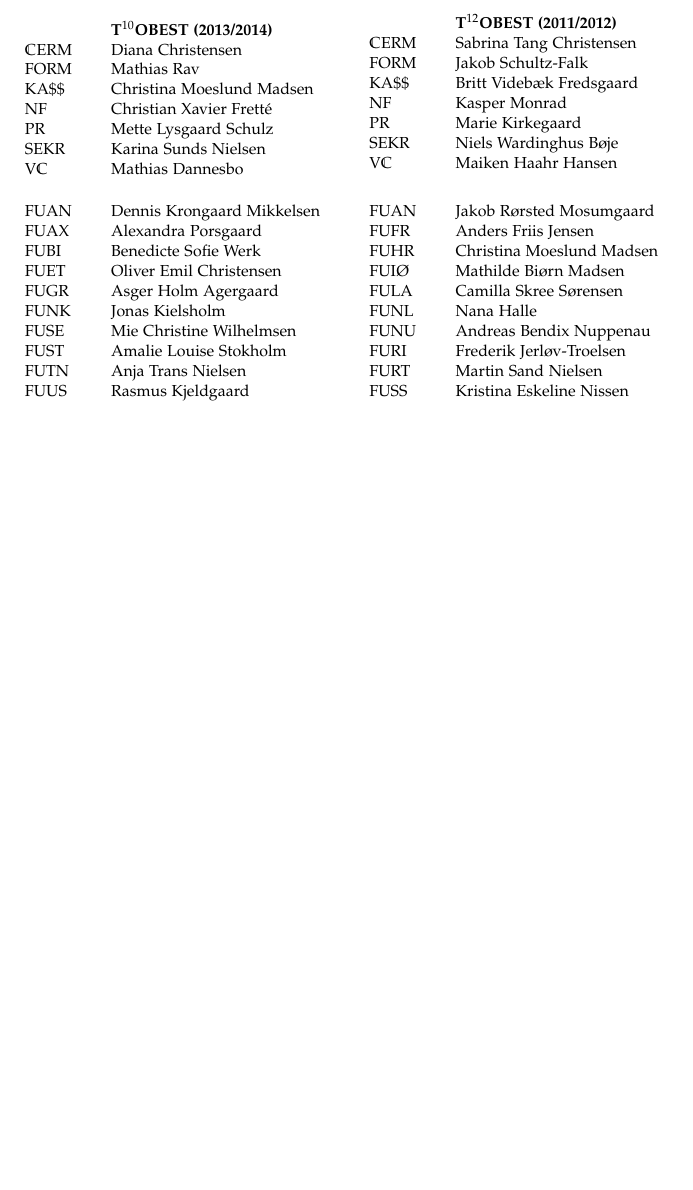
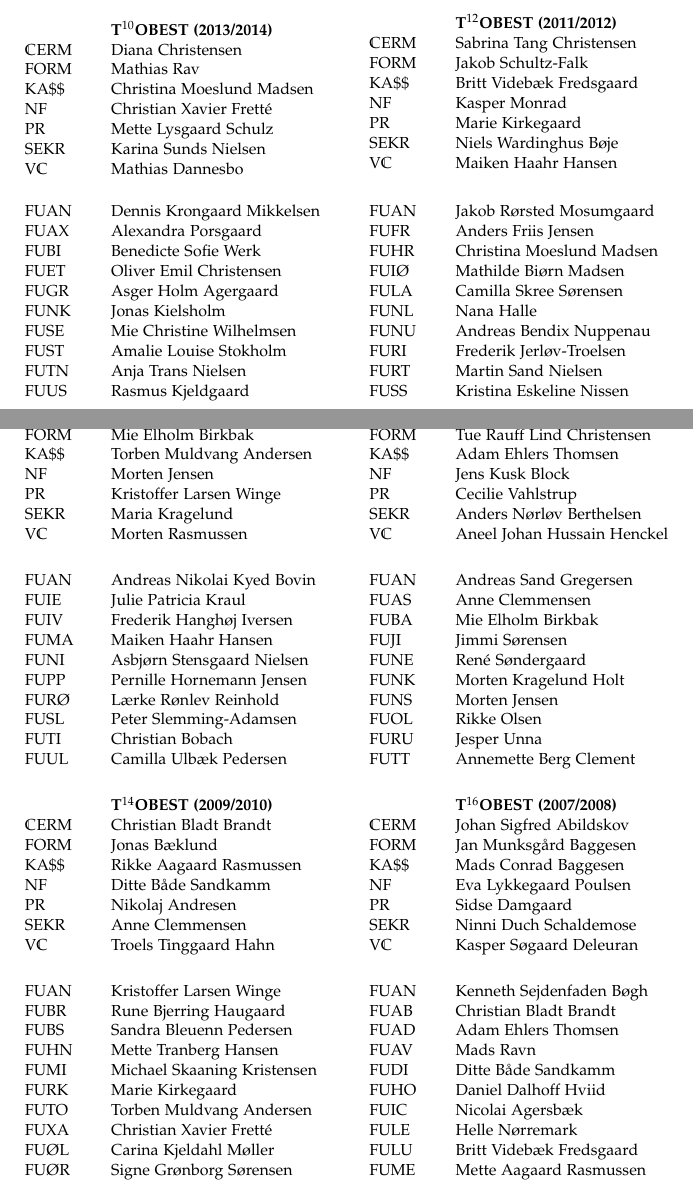
Before and after one commit to TK-IT/j70-jubiskrift, a LaTeX book (main/main.tex, which reads pages/bestyrelser_med_aarstal.tex): part of page 7 of 7 before the commit and two parts of pages 7 and 8 of 8 after it, the two joined at a grey line, cut so that both start at the same text, the shorter picture padded with empty space. Compiled offline with pdfLaTeX.

Commit message:
And another one

```diff
--- a/pages/bestyrelser_med_aarstal.tex
+++ b/pages/bestyrelser_med_aarstal.tex
@@ -434,6 +434,107 @@ FUSS & \bname{Kristina Eskeline Nissen} \\
 \end{board}
 \end{boardpage}
 
+\newpage
+
+\begin{boardpage}
+\begin{board}
+\boardtitle{\TKprefix{2010}BEST (2010/2011)}
+\CERM & \bname{Poul Lindholm Pedersen} \\
+FORM & \bname{Mie Elholm Birkbak} \\
+\KASS & \bname{Torben Muldvang Andersen} \\
+NF & \bname{Morten Jensen} \\
+PR & \bname{Kristoffer Larsen Winge} \\
+SEKR & \bname{Maria Kragelund} \\
+\VC & \bname{Morten Rasmussen} \\
+\end{board}
+
+\begin{board}
+FUAN & \bname{Andreas Nikolai Kyed Bovin} \\
+FUIE & \bname{Julie Patricia Kraul} \\
+FUIV & \bname{Frederik Hanghøj Iversen} \\
+FUMA & \bname{Maiken Haahr Hansen} \\
+FUNI & \bname{Asbjørn Stensgaard Nielsen} \\
+FUPP & \bname{Pernille Hornemann Jensen} \\
+FURØ & \bname{Lærke Rønlev Reinhold} \\
+FUSL & \bname{Peter Slemming-Adamsen} \\
+FUTI & \bname{Christian Bobach} \\
+FUUL & \bname{Camilla Ulbæk Pedersen} \\
+\end{board}
+
+\begin{board}
+\boardtitle{\TKprefix{2009}BEST (2009/2010)}
+\CERM & \bname{Christian Bladt Brandt} \\
+FORM & \bname{Jonas Bæklund} \\
+\KASS & \bname{Rikke Aagaard Rasmussen} \\
+NF & \bname{Ditte Både Sandkamm} \\
+PR & \bname{Nikolaj Andresen} \\
+SEKR & \bname{Anne Clemmensen} \\
+\VC & \bname{Troels Tinggaard Hahn} \\
+\end{board}
+
+\begin{board}
+FUAN & \bname{Kristoffer Larsen Winge} \\
+FUBR & \bname{Rune Bjerring Haugaard} \\
+FUBS & \bname{Sandra Bleuenn Pedersen} \\
+FUHN & \bname{Mette Tranberg Hansen} \\
+FUMI & \bname{Michael Skaaning Kristensen} \\
+FURK & \bname{Marie Kirkegaard} \\
+FUTO & \bname{Torben Muldvang Andersen} \\
+FUXA & \bname{Christian Xavier Fretté} \\
+FUØL & \bname{Carina Kjeldahl Møller} \\
+FUØR & \bname{Signe Grønborg Sørensen} \\
+\end{board}
+
+\columnbreak
+
+\begin{board}
+\boardtitle{\TKprefix{2008}BEST (2008/2009)}
+\CERM & \bname{Sofie Kastbjerg} \\
+FORM & \bname{Tue Rauff Lind Christensen} \\
+\KASS & \bname{Adam Ehlers Thomsen} \\
+NF & \bname{Jens Kusk Block} \\
+PR & \bname{Cecilie Vahlstrup} \\
+SEKR & \bname{Anders Nørløv Berthelsen} \\
+\VC & \bname{Aneel Johan Hussain Henckel} \\
+\end{board}
+
+\begin{board}
+FUAN & \bname{Andreas Sand Gregersen} \\
+FUAS & \bname{Anne Clemmensen} \\
+FUBA & \bname{Mie Elholm Birkbak} \\
+FUJI & \bname{Jimmi Sørensen} \\
+FUNE & \bname{René Søndergaard} \\
+FUNK & \bname{Morten Kragelund Holt} \\
+FUNS & \bname{Morten Jensen} \\
+FUOL & \bname{Rikke Olsen} \\
+FURU & \bname{Jesper Unna} \\
+FUTT & \bname{Annemette Berg Clement} \\
+\end{board}
+
+\begin{board}
+\boardtitle{\TKprefix{2007}BEST (2007/2008)}
+\CERM & \bname{Johan Sigfred Abildskov} \\
+FORM & \bname{Jan Munksgård Baggesen} \\
+\KASS & \bname{Mads Conrad Baggesen} \\
+NF & \bname{Eva Lykkegaard Poulsen} \\
+PR & \bname{Sidse Damgaard} \\
+SEKR & \bname{Ninni Duch Schaldemose} \\
+\VC & \bname{Kasper Søgaard Deleuran} \\
+\end{board}
+
+\begin{board}
+FUAN & \bname{Kenneth Sejdenfaden Bøgh} \\
+FUAB & \bname{Christian Bladt Brandt} \\
+FUAD & \bname{Adam Ehlers Thomsen} \\
+FUAV & \bname{Mads Ravn} \\
+FUDI & \bname{Ditte Både Sandkamm} \\
+FUHO & \bname{Daniel Dalhoff Hviid} \\
+FUIC & \bname{Nicolai Agersbæk} \\
+FULE & \bname{Helle Nørremark} \\
+FULU & \bname{Britt Videbæk Fredsgaard} \\
+FUME & \bname{Mette Aagaard Rasmussen} \\
+\end{board}
+\end{boardpage}
 
 %\begin{board}
 %\boardtitle{\TKprefix{20}BEST (20/20)}
```
